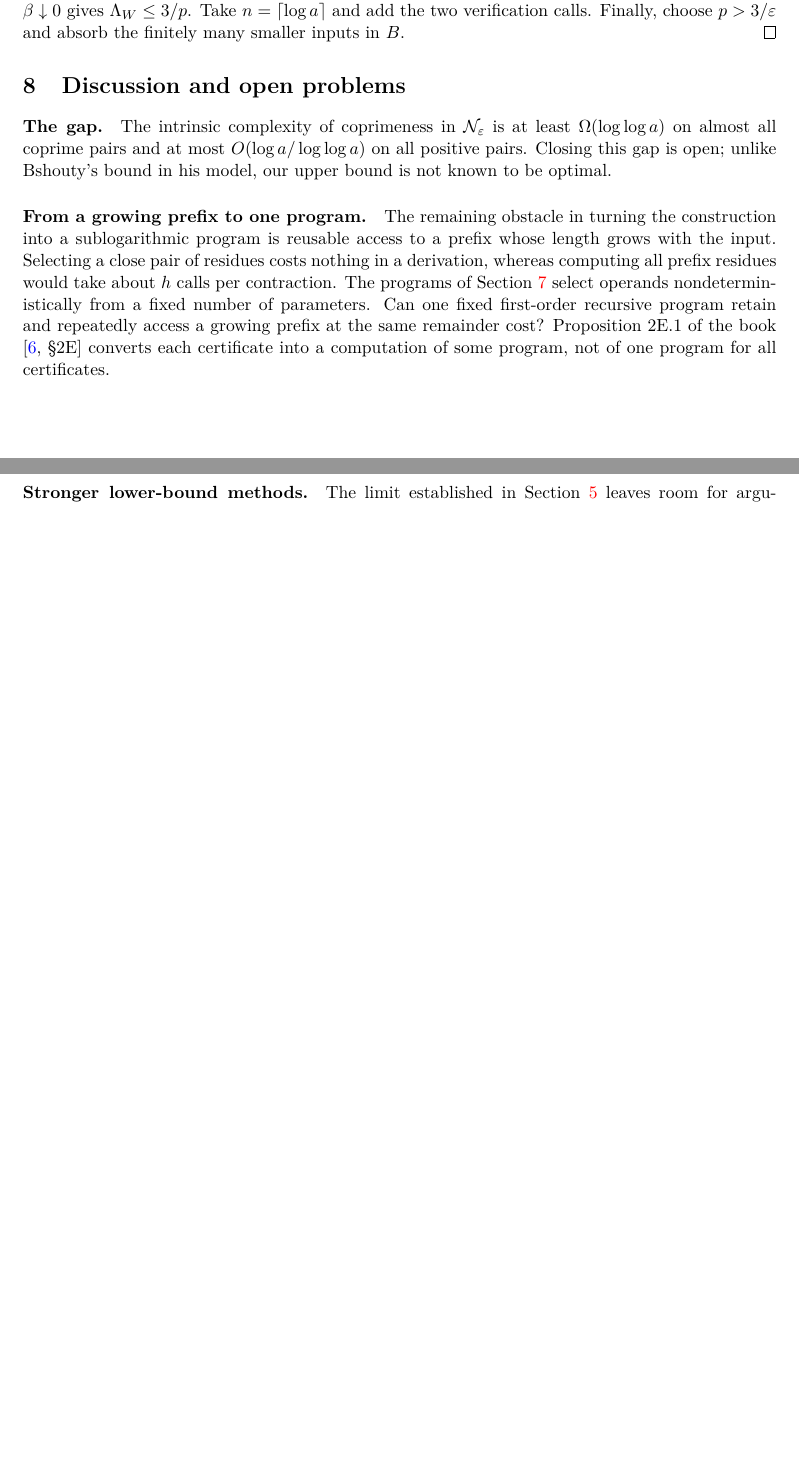
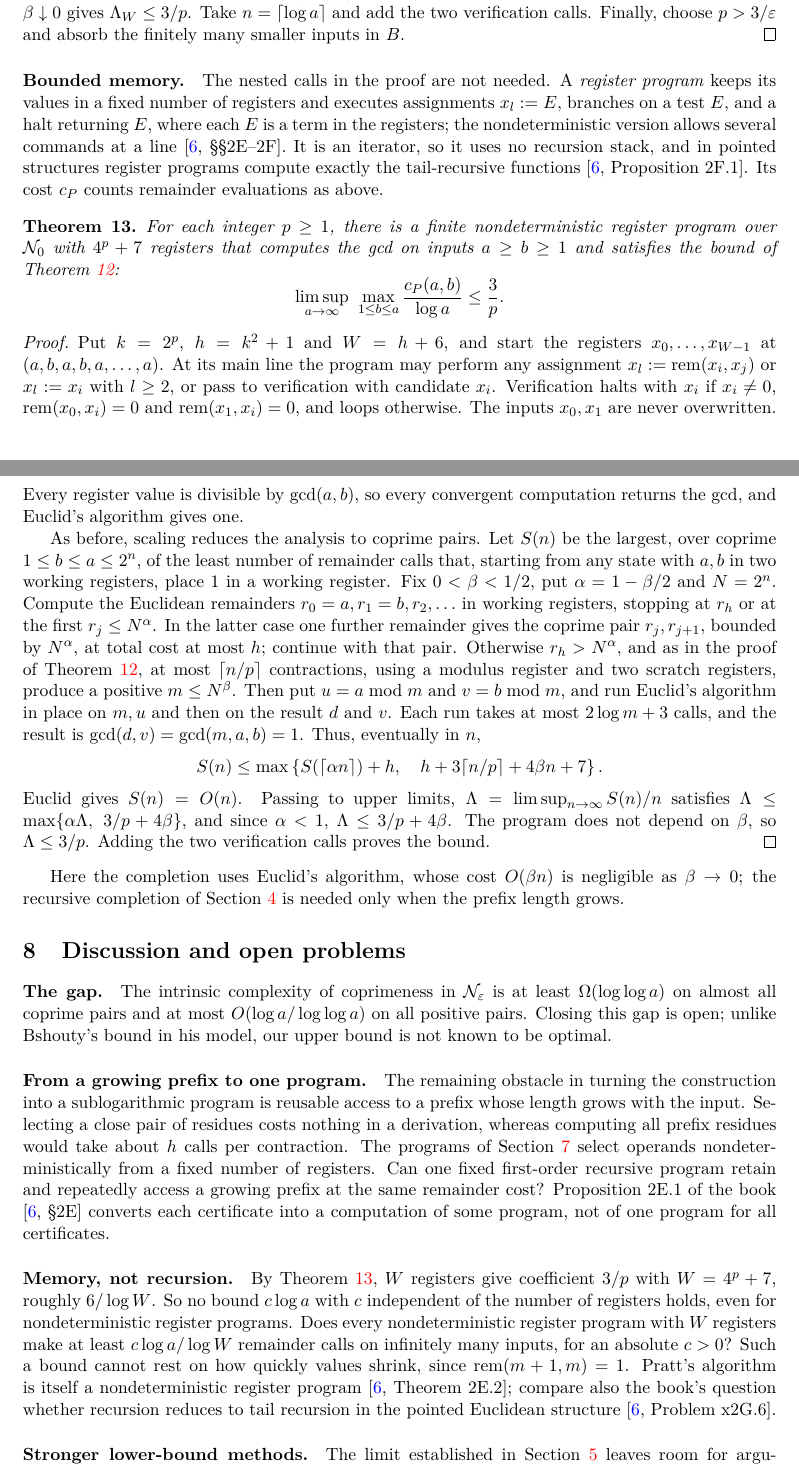
Before and after one commit to jasondavies/euclid-uniform-processes, a LaTeX paper (paper/euclid-uniform-processes.tex): two parts of pages 11 and 12 of 15 before the commit and two parts of pages 11 and 12 of 16 after it, joined at a grey line, cut so that both start at the same text, the shorter picture padded with empty space. Compiled offline with pdfLaTeX.

Commit message:
Add the bounded-memory register-program theorem
- Paper: new Theorem 13 in Section 7. For each p, a nondeterministic
  register program over (N, rem, eq0) with 4^p + 7 registers and no
  recursion has lim sup c_P(a, b)/log a <= 3/p. The nested recursive
  completion is replaced by two Euclidean runs once the modulus is below
  N^beta. The introduction notes the result; a new Discussion paragraph
  gives the trade-off of about 6/log W, asks for a c log a / log W lower
  bound for W-register programs, and cites Pratt's algorithm and Problem
  x2G.6. Theorem 13 is proved in the paper and not yet formalised, as the
  appendix says. Rebuild the PDF.
- README and formalization.yaml: describe the bounded-memory form and its
  formalisation status.

```diff
--- a/paper/euclid-uniform-processes.tex
+++ b/paper/euclid-uniform-processes.tex
@@ -790,6 +791,66 @@ Take $n=\lceil\log a\rceil$ and add the two verification calls. Finally,
 choose $p>3/\varepsilon$ and absorb the finitely many smaller inputs in $B$.
 \end{proof}
 
+\paragraph{Bounded memory.}
+The nested calls in the proof are not needed. A \emph{register program}
+keeps its values in a fixed number of registers and executes assignments
+$x_l:=E$, branches on a test $E$, and a halt returning $E$, where each $E$ is
+a term in the registers; the nondeterministic version allows several
+commands at a line \cite[\S\S2E--2F]{moschovakis2019}. It is an iterator, so
+it uses no recursion stack, and in pointed structures register programs
+compute exactly the tail-recursive functions
+\cite[Proposition~2F.1]{moschovakis2019}. Its cost $c_P$ counts remainder
+evaluations as above.
+
+\begin{theorem}\label{thm:registers}
+For each integer $p\geq1$, there is a finite nondeterministic register
+program over $\mathcal N_0$ with $4^p+7$ registers that computes the gcd on
+inputs $a\geq b\geq1$ and satisfies the bound of
+Theorem~\ref{thm:programs}:
+\[
+\limsup_{a\to\infty}\ \max_{1\leq b\leq a}\frac{c_P(a,b)}{\log a}\leq\frac3p.
+\]
+\end{theorem}
+
+\begin{proof}
+Put $k=2^p$, $h=k^2+1$ and $W=h+6$, and start the registers
+$x_0,\ldots,x_{W-1}$ at $(a,b,a,b,a,\ldots,a)$. At its main line the program
+may perform any assignment $x_l:=\rem(x_i,x_j)$ or $x_l:=x_i$ with $l\geq2$,
+or pass to verification with candidate $x_i$. Verification halts with $x_i$
+if $x_i\neq0$, $\rem(x_0,x_i)=0$ and $\rem(x_1,x_i)=0$, and loops otherwise.
+The inputs $x_0,x_1$ are never overwritten. Every register value is
+divisible by $\gcd(a,b)$, so every convergent computation returns the gcd,
+and Euclid's algorithm gives one.
+
+As before, scaling reduces the analysis to coprime pairs. Let $S(n)$ be the
+largest, over coprime $1\leq b\leq a\leq2^n$, of the least number of
+remainder calls that, starting from any state with $a,b$ in two working
+registers, place $1$ in a working register. Fix $0<\beta<1/2$, put
+$\alpha=1-\beta/2$ and $N=2^n$. Compute the Euclidean remainders
+$r_0=a,r_1=b,r_2,\ldots$ in working registers, stopping at $r_h$ or at the
+first $r_j\leq N^\alpha$. In the latter case one further remainder gives the
+coprime pair $r_j,r_{j+1}$, bounded by $N^\alpha$, at total cost at most
+$h$; continue with that pair. Otherwise $r_h>N^\alpha$, and as in the
+proof of Theorem~\ref{thm:programs}, at most $\lceil n/p\rceil$
+contractions, using a modulus register and two scratch registers, produce a
+positive $m\leq N^\beta$. Then put $u=a\bmod m$ and $v=b\bmod m$, and run
+Euclid's algorithm in place on $m,u$ and then on the result $d$ and $v$.
+Each run takes at most $2\log m+3$ calls, and the result is
+$\gcd(d,v)=\gcd(m,a,b)=1$. Thus, eventually in $n$,
+\[
+S(n)\leq\max\left\{S(\lceil\alpha n\rceil)+h,\quad
+ h+3\lceil n/p\rceil+4\beta n+7\right\}.
+\]
+Euclid gives $S(n)=O(n)$. Passing to upper limits,
+$\Lambda=\limsup_{n\to\infty}S(n)/n$ satisfies
+$\Lambda\leq\max\{\alpha\Lambda,\ 3/p+4\beta\}$, and since $\alpha<1$,
+$\Lambda\leq3/p+4\beta$. The program does not depend on $\beta$, so
+$\Lambda\leq3/p$. Adding the two verification calls proves the bound.
+\end{proof}
+Here the completion uses Euclid's algorithm, whose cost $O(\beta n)$ is
+negligible as $\beta\to0$; the recursive completion of
+Section~\ref{sec:construction} is needed only when the prefix length grows.
+
 \section{Discussion and open problems}\label{sec:discussion}
 \paragraph{The gap.}
 The intrinsic complexity of coprimeness in $\mathcal N_\varepsilon$ is at
@@ -804,11 +865,24 @@ program is reusable access to a prefix whose length grows with the input.
 Selecting a close pair of residues costs nothing in a derivation, whereas
 computing all prefix residues would take about $h$ calls per contraction.
 The programs of Section~\ref{sec:programs} select operands nondeterministically
-from a fixed number of parameters. Can one fixed first-order recursive
+from a fixed number of registers. Can one fixed first-order recursive
 program retain and repeatedly access a growing prefix at the same
 remainder cost? Proposition~2E.1 of the book \cite[\S2E]{moschovakis2019}
 converts each certificate into a computation of some program, not of one
 program for all certificates.
+
+\paragraph{Memory, not recursion.}
+By Theorem~\ref{thm:registers}, $W$ registers give coefficient $3/p$ with
+$W=4^p+7$, roughly $6/\log W$. So no bound $c\log a$ with $c$ independent
+of the number of registers holds, even for nondeterministic register
+programs. Does every nondeterministic register program with $W$ registers
+make at least $c\log a/\log W$ remainder calls on infinitely many inputs,
+for an absolute $c>0$? Such a bound cannot rest on how quickly values
+shrink, since $\rem(m+1,m)=1$. Pratt's algorithm is itself a
+nondeterministic register program \cite[Theorem~2E.2]{moschovakis2019};
+compare also the book's question whether recursion reduces to tail
+recursion in the pointed Euclidean structure
+\cite[Problem~x2G.6]{moschovakis2019}.
 
 \paragraph{Stronger lower-bound methods.}
 The limit established in Section~\ref{sec:certificates} leaves room for
```
Also changed, not shown: formalization.yaml (+3 -1 lines), README.md, paper/euclid-uniform-processes.pdf, paper/euclid-uniform-processes.tex (8 more changed lines).
